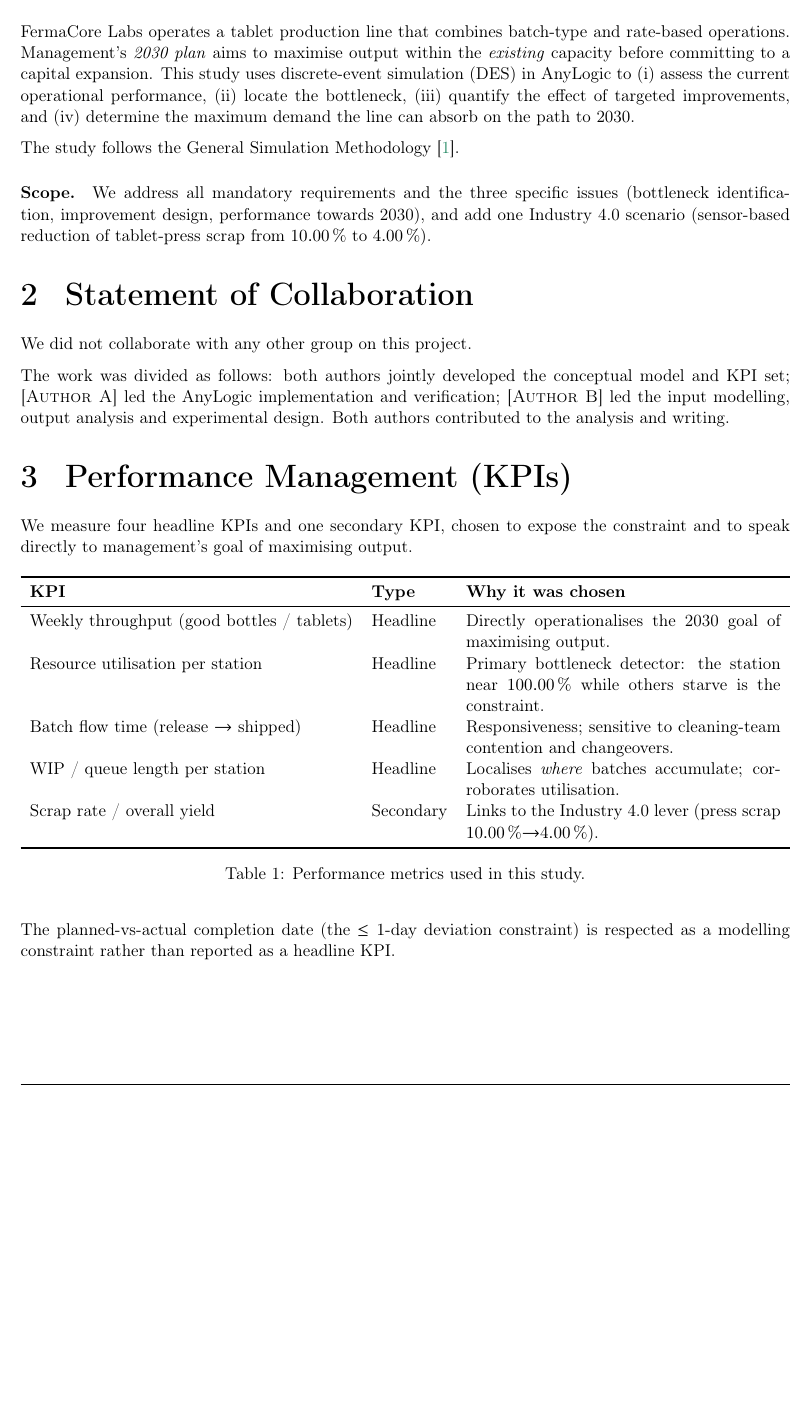
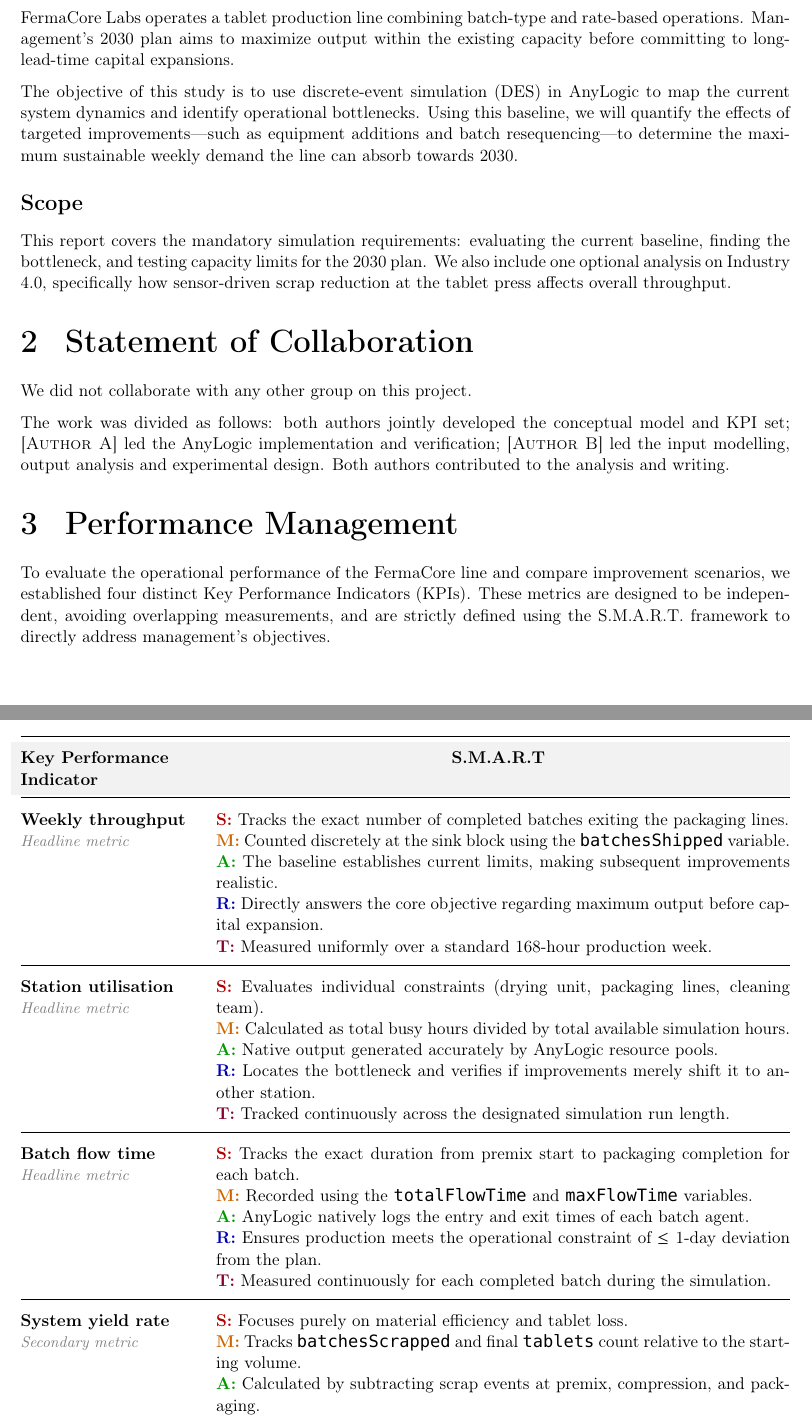
Before and after one commit to JHB1998/Simulation-in-Operations-Management, a LaTeX document (Simulation_in_Operations_Management/main.tex, which reads Simulation_in_Operations_Management/Sections/01Intro.tex, Simulation_in_Operations_Management/Sections/03Performance.tex): part of page 3 of 12 before the commit and two parts of pages 3 and 4 of 12 after it, the two joined at a grey line, cut so that both start at the same text, the shorter picture padded with empty space. Compiled offline with pdfLaTeX.

Commit message:
Ændrede kapital 1 og 3

```diff
--- a/Simulation_in_Operations_Management/Sections/01Intro.tex
+++ b/Simulation_in_Operations_Management/Sections/01Intro.tex
@@ -1,18 +1,9 @@
 \section{Introduction and Objective}
 \label{sec:intro}
 
-% ~0.5 page. State the business problem and the simulation objective.
-FermaCore Labs operates a tablet production line that combines batch-type and
-rate-based operations. Management's \emph{2030 plan} aims to maximise output
-within the \emph{existing} capacity before committing to a capital expansion.
-This study uses discrete-event simulation (DES) in AnyLogic to (i) assess the
-current operational performance, (ii) locate the bottleneck, (iii) quantify the
-effect of targeted improvements, and (iv) determine the maximum demand the line
-can absorb on the path to 2030.
+FermaCore Labs operates a tablet production line combining batch-type and rate-based operations. Management's 2030 plan aims to maximize output within the existing capacity before committing to long-lead-time capital expansions.
 
-The study follows the General Simulation Methodology \autocite{rossetti2016}.
+The objective of this study is to use discrete-event simulation (DES) in AnyLogic to map the current system dynamics and identify operational bottlenecks. Using this baseline, we will quantify the effects of targeted improvements—such as equipment additions and batch resequencing—to determine the maximum sustainable weekly demand the line can absorb towards 2030.
 
-\paragraph{Scope.} We address all mandatory requirements and the three specific
-issues (bottleneck identification, improvement design, performance towards 2030),
-and add one Industry~4.0 scenario (sensor-based reduction of tablet-press scrap
-from \SI{10}{\percent} to \SI{4}{\percent}).
+\subsection*{Scope}
+This report covers the mandatory simulation requirements: evaluating the current baseline, finding the bottleneck, and testing capacity limits for the 2030 plan. We also include one optional analysis on Industry 4.0, specifically how sensor-driven scrap reduction at the tablet press affects overall throughput.
--- a/Simulation_in_Operations_Management/Sections/03Performance.tex
+++ b/Simulation_in_Operations_Management/Sections/03Performance.tex
@@ -1,27 +1,54 @@
-\section{Performance Management (KPIs)}
-\label{sec:kpi}
+\section{Performance Management}
+\label{sec:performance}
 
-% Mandatory: list KPIs AND argue why. ~0.75 page.
-We measure four headline KPIs and one secondary KPI, chosen to expose the
-constraint and to speak directly to management's goal of maximising output.
+To evaluate the operational performance of the FermaCore line and compare improvement scenarios, we established four distinct Key Performance Indicators (KPIs). These metrics are designed to be independent, avoiding overlapping measurements, and are strictly defined using the S.M.A.R.T. framework to directly address management's objectives.
 
 \begin{table}[H]
 \centering
-\caption{Performance metrics used in this study.}
+\caption{Performance metrics and S.M.A.R.T. justification.}
 \label{tab:kpis}
-\begin{tabularx}{\textwidth}{l l X}
+\renewcommand{\arraystretch}{1.5}
+\begin{tabularx}{\textwidth}{@{} >{\raggedright\arraybackslash}p{4cm} X @{}}
 \toprule
-\textbf{KPI} & \textbf{Type} & \textbf{Why it was chosen} \\
+\rowcolor{black!5}
+\textbf{Key Performance Indicator} & \multicolumn{1}{c}{\textbf{S.M.A.R.T}} \\
 \midrule
-Weekly throughput (good bottles / tablets) & Headline & Directly operationalises the 2030 goal of maximising output. \\
-Resource utilisation per station & Headline & Primary bottleneck detector: the station near \SI{100}{\percent} while others starve is the constraint. \\
-Batch flow time (release $\rightarrow$ shipped) & Headline & Responsiveness; sensitive to cleaning-team contention and changeovers. \\
-WIP / queue length per station & Headline & Localises \emph{where} batches accumulate; corroborates utilisation. \\
-Scrap rate / overall yield & Secondary & Links to the Industry~4.0 lever (press scrap \SI{10}{\percent}$\rightarrow$\SI{4}{\percent}). \\
+
+\textbf{Weekly throughput}\newline
+\textcolor{gray}{\small \textit{Headline metric}} &
+\textcolor{red!70!black}{\textbf{S:}} Tracks the exact number of completed batches exiting the packaging lines. \newline
+\textcolor{orange!80!black}{\textbf{M:}} Counted discretely at the sink block using the \texttt{batchesShipped} variable. \newline
+\textcolor{green!60!black}{\textbf{A:}} The baseline establishes current limits, making subsequent improvements realistic. \newline
+\textcolor{blue!70!black}{\textbf{R:}} Directly answers the core objective regarding maximum output before capital expansion. \newline
+\textcolor{purple!70!black}{\textbf{T:}} Measured uniformly over a standard 168-hour production week. \\
+\midrule
+
+\textbf{Station utilisation}\newline
+\textcolor{gray}{\small \textit{Headline metric}} &
+\textcolor{red!70!black}{\textbf{S:}} Evaluates individual constraints (drying unit, packaging lines, cleaning team). \newline
+\textcolor{orange!80!black}{\textbf{M:}} Calculated as total busy hours divided by total available simulation hours. \newline
+\textcolor{green!60!black}{\textbf{A:}} Native output generated accurately by AnyLogic resource pools. \newline
+\textcolor{blue!70!black}{\textbf{R:}} Locates the bottleneck and verifies if improvements merely shift it to another station. \newline
+\textcolor{purple!70!black}{\textbf{T:}} Tracked continuously across the designated simulation run length. \\
+\midrule
+
+\textbf{Batch flow time}\newline
+\textcolor{gray}{\small \textit{Headline metric}} &
+\textcolor{red!70!black}{\textbf{S:}} Tracks the exact duration from premix start to packaging completion for each batch. \newline
+\textcolor{orange!80!black}{\textbf{M:}} Recorded using the \texttt{totalFlowTime} and \texttt{maxFlowTime} variables. \newline
+\textcolor{green!60!black}{\textbf{A:}} AnyLogic natively logs the entry and exit times of each batch agent. \newline
+\textcolor{blue!70!black}{\textbf{R:}} Ensures production meets the operational constraint of $\le$ 1-day deviation from the plan. \newline
+\textcolor{purple!70!black}{\textbf{T:}} Measured continuously for each completed batch during the simulation. \\
+\midrule
+
+\textbf{System yield rate}\newline
+\textcolor{gray}{\small \textit{Secondary metric}} &
+\textcolor{red!70!black}{\textbf{S:}} Focuses purely on material efficiency and tablet loss. \newline
+\textcolor{orange!80!black}{\textbf{M:}} Tracks \texttt{batchesScrapped} and final \texttt{tablets} count relative to the starting volume. \newline
+\textcolor{green!60!black}{\textbf{A:}} Calculated by subtracting scrap events at premix, compression, and packaging. \newline
+\textcolor{blue!70!black}{\textbf{R:}} Evaluates if the Industry 4.0 scenario (reducing press scrap) translates to higher final output. \newline
+\textcolor{purple!70!black}{\textbf{T:}} Calculated cumulatively at the end of the steady-state simulation period. \\
+
 \bottomrule
 \end{tabularx}
 \end{table}
-
-% Constraint we respect but do not analyse heavily:
-The planned-vs-actual completion date (the $\le 1$-day deviation constraint) is
-respected as a modelling constraint rather than reported as a headline KPI.
```
Also changed, not shown: 1 other file.
